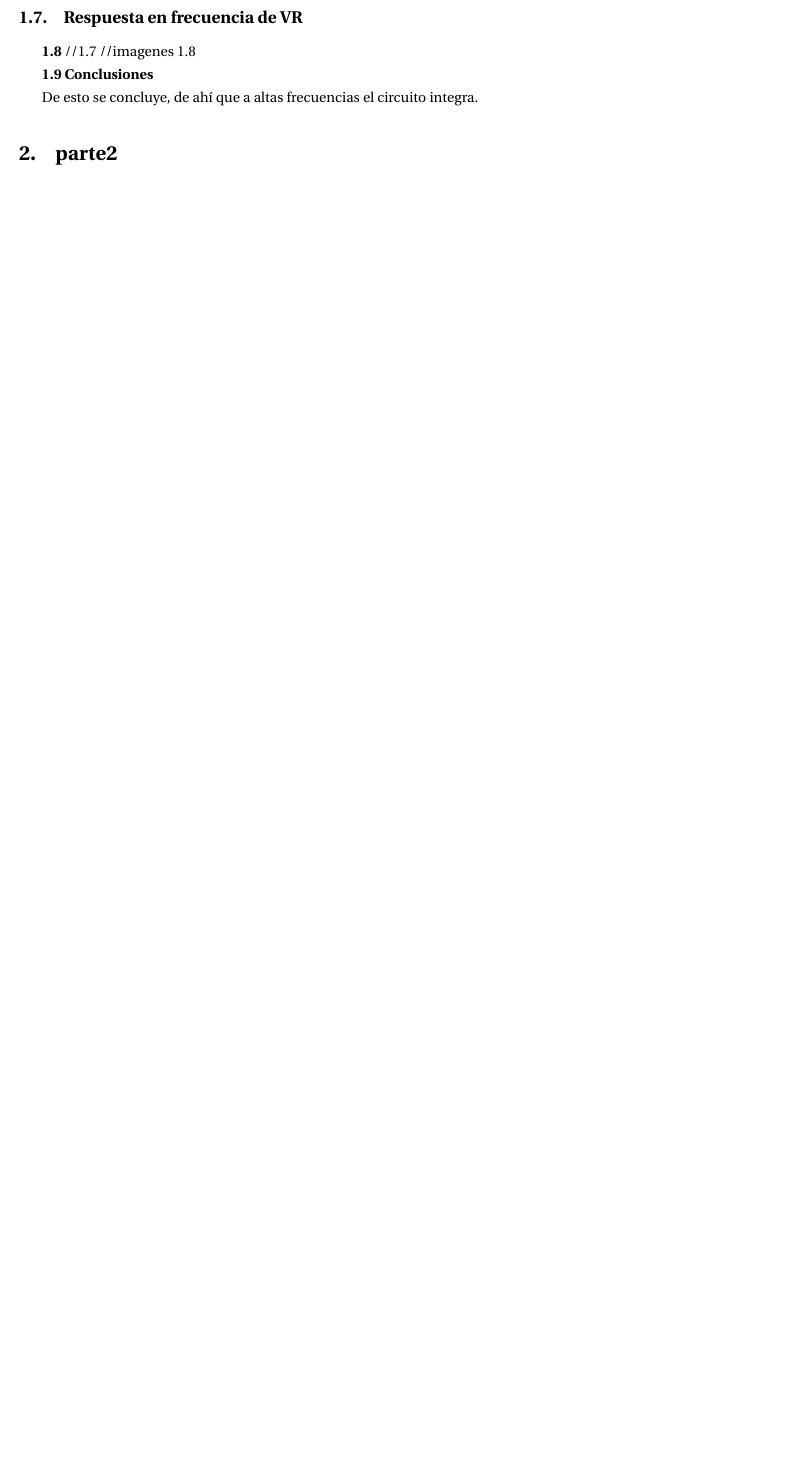
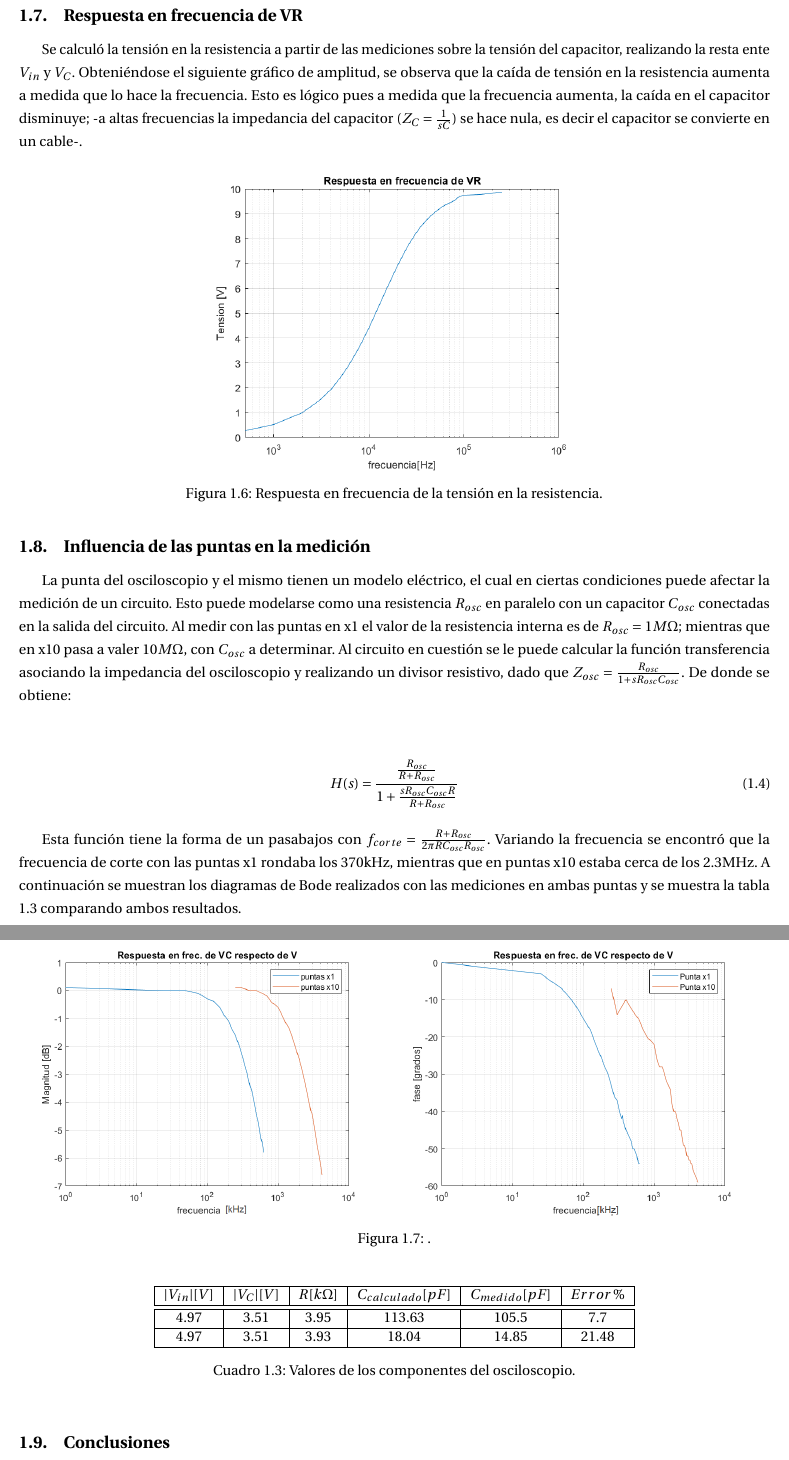
Before and after one commit to LuFernandez/lab-electronica, a LaTeX document (tp1/informe/TP1 labo.tex): part of page 6 of 12 before the commit and two parts of pages 7 and 8 of 14 after it, the two joined at a grey line, cut so that both start at the same text, the shorter picture padded with empty space. Compiled offline with pdfLaTeX.

Commit message:
ejercicio 1 terminado, falta proofread

```diff
--- a/tp1/informe/TP1 labo.tex
+++ b/tp1/informe/TP1 labo.tex
@@ -148,16 +184,60 @@ Se puede notar que a frecuencias mucho mayores a su frecuencia de corte, la func
 
 \subsection{Respuesta en frecuencia de VR}
 
+Se calculó la tensión en la resistencia a partir de las mediciones sobre la tensión del capacitor, realizando la resta ente $V_{in}$ y $V_C$. Obteniéndose el siguiente gráfico de amplitud, se observa que la caída de tensión en la resistencia aumenta a medida que lo hace la frecuencia. Esto es lógico pues a medida que la frecuencia aumenta, la caída en el capacitor disminuye; -a altas frecuencias la impedancia del capacitor ($Z_C=\frac{1}{sC}$) se hace nula, es decir el capacitor se convierte en un cable-.
+
+\begin{figure}[H]
+\centering
+\includegraphics[scale=0.5]{1-7.png}
+\caption{Respuesta en frecuencia de la tensión en la resistencia.}
+\label{rtafrecVR}
+\end{figure}
+
+\subsection{Influencia de las puntas en la medición}
+
+La punta del osciloscopio y el mismo tienen un modelo eléctrico, el cual en ciertas condiciones puede afectar la medición de un circuito. Esto puede modelarse como una resistencia $R_{osc}$ en paralelo con un capacitor $C_{osc}$ conectadas en la salida del circuito.
+Al medir con las puntas en x1 el valor de la resistencia interna es de $R_{osc}=1M\Omega$; mientras que en x10 pasa a valer $10M\Omega$, con $C_{osc}$ a determinar.
+Al circuito en cuestión se le puede calcular la función transferencia asociando la impedancia del osciloscopio y realizando un divisor resistivo, dado que $Z_{osc}=\frac{R_{osc}}{1+s R_{osc} C_{osc}}$. De donde se obtiene:
+
+\begin{center}
+\begin{equation}
+\label{transfOsc}
+H(s)=\frac{\frac{R_{osc}}{R+R_{osc}}}{1+\frac{s R_{osc} C_{osc} R}{R+R_{osc}}}
+\end{equation}
+\end{center}
+
+Esta función tiene la forma de un pasabajos con $f_{corte}=\frac{R+R_{osc}}{2\pi R C_{osc} R_{osc}}$. Variando la frecuencia se encontró que la frecuencia de corte con las puntas x1 rondaba los 370kHz, mientras que en puntas x10 estaba cerca de los 2.3MHz.
+A continuación se muestran los diagramas de Bode realizados con las mediciones en ambas puntas y se muestra la tabla \ref{tablaOsc} comparando ambos resultados.
+
+\begin{figure}[H]
+\centering
+\begin{minipage}{.5\textwidth}
+\includegraphics[scale=0.45]{1-8a.png}
+\end{minipage}%
+\begin{minipage}{.5\textwidth}
+\includegraphics[scale=0.45]{1-8b.png}
+\end{minipage}
+\caption{.}
+\label{puntas}
+\end{figure}
 
 
-
-\textbf{1.8}
-//1.7
-//imagenes 1.8
-
-\textbf{1.9 Conclusiones}
+\begin{table}[!htb]
+\centering
+\begin{tabular}{|c|c|c|c|c|c|}
+\hline
+$|V_{in}|[V]$ & $|V_{C}|[V]$ & $R[k\Omega]$ & $C_{calculado}[pF]$ & $C_{medido}[pF]$ & $Error\%$\\
+\hline
+\hline
+4.97 & 3.51 & 3.95 & 113.63 & 105.5 & 7.7\\
+\hline
+4.97 & 3.51 & 3.93 & 18.04 & 14.85 & 21.48\\
+\hline
+\end{tabular}
+\caption{Valores de los componentes del osciloscopio.}
+\label{tablaOsc}
+\end{table}
 
 
-De esto se concluye, de ahí que a altas frecuencias el circuito integra.
+\subsection{Conclusiones}
 
-\section{parte2}
```
Also changed, not shown: tp1/informe/1-8a.png, tp1/informe/1-8b.png, tp1/informe/15k.png (deleted), tp1/informe/1k.png (deleted), tp1/informe/200k.png (deleted), tp1/informe/TP1 labo.pdf, tp1/informe/TP1 labo.tex (48 more changed lines), 3 other files.
